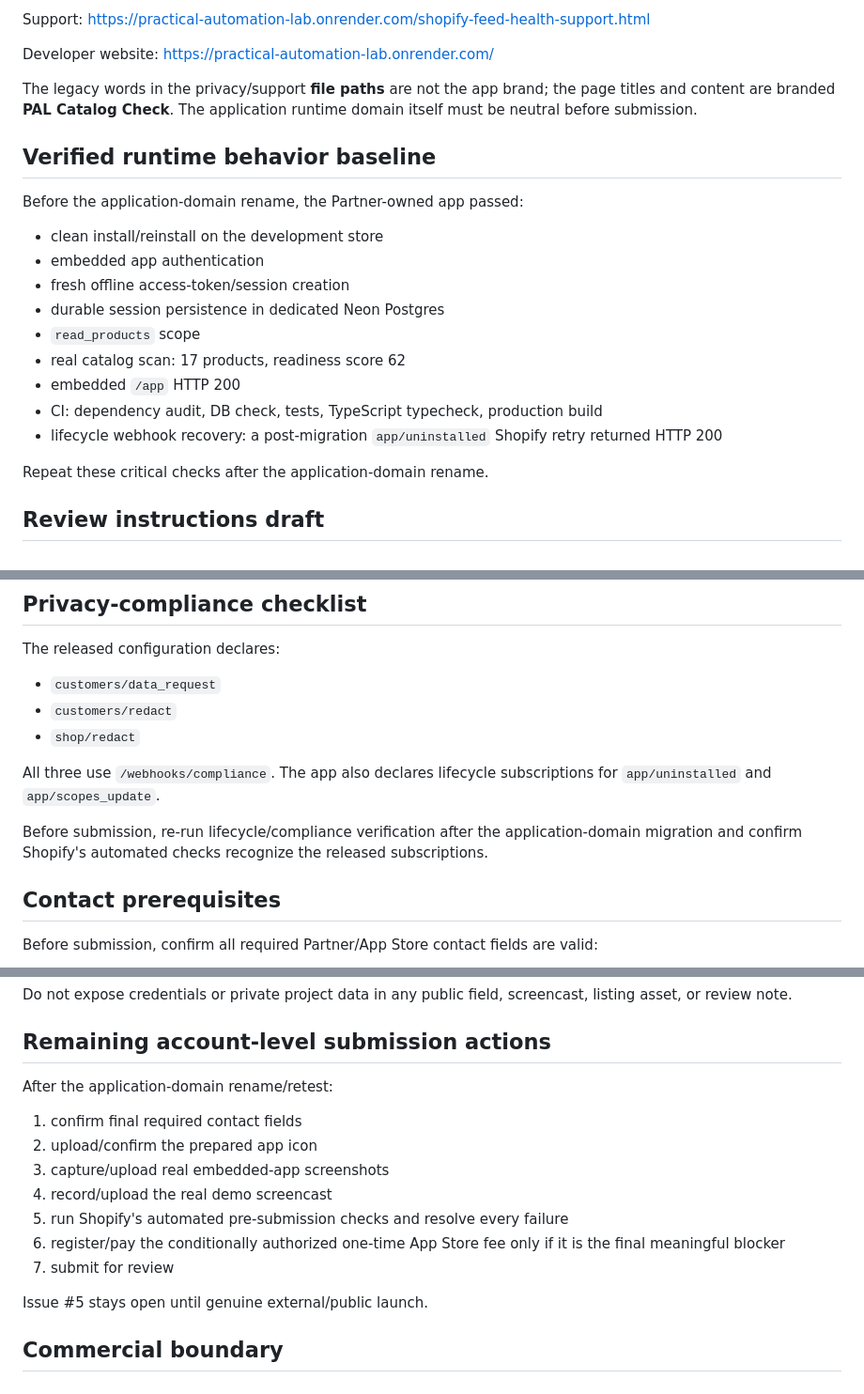
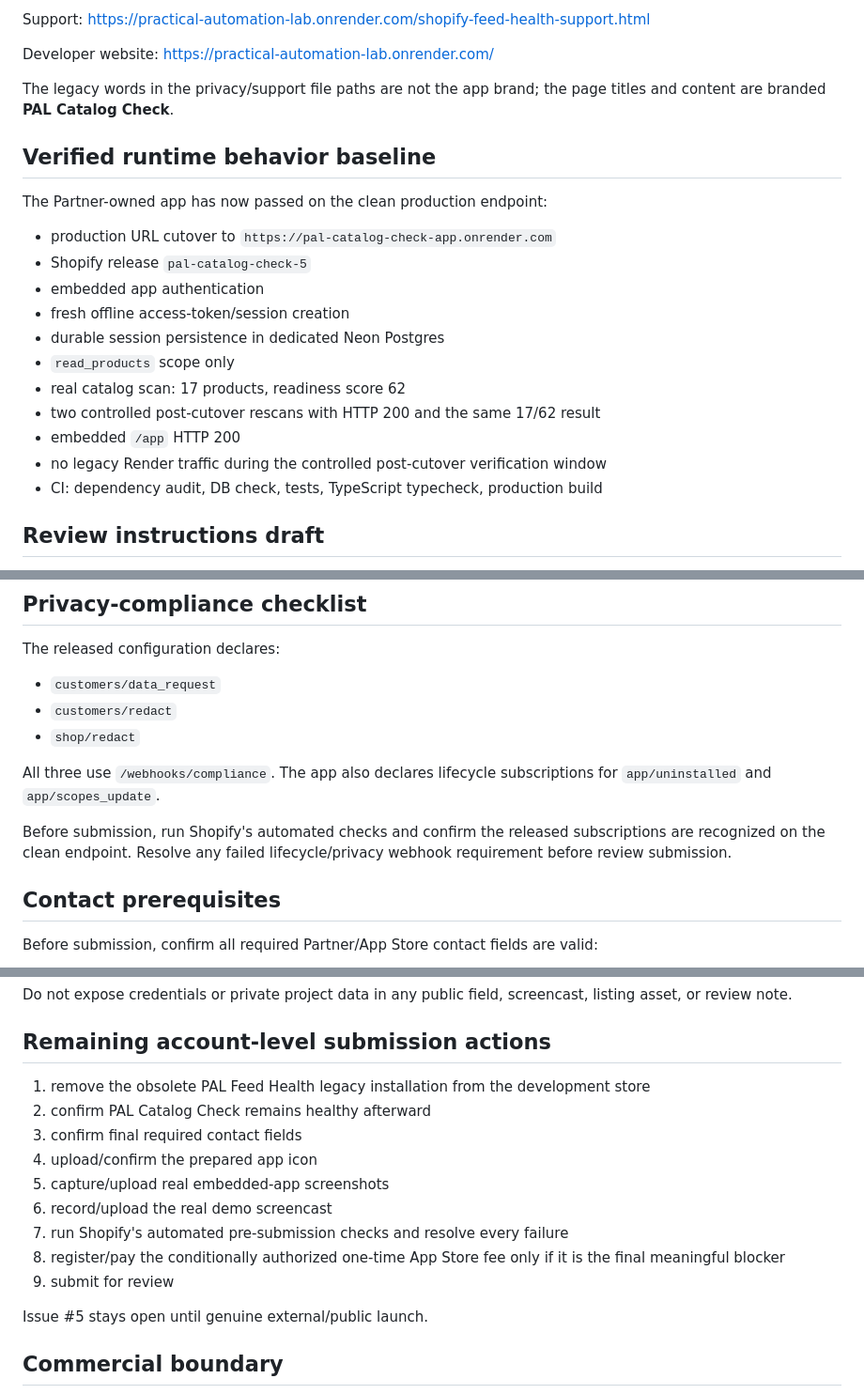
Before and after one commit to enricoaboujaoude-droid/practical-automation-lab, a Markdown page: shopify-feed-health-app/APP_STORE_LISTING.md, 3 parts joined by grey strips. Shown at 94% size. GitHub-like rendering.

Commit message:
docs: update App Store brief after clean endpoint validation

```diff
--- a/shopify-feed-health-app/APP_STORE_LISTING.md
+++ b/shopify-feed-health-app/APP_STORE_LISTING.md
@@ -114,23 +106,23 @@ https://practical-automation-lab.onrender.com/shopify-feed-health-support.html
 Developer website:
 https://practical-automation-lab.onrender.com/
 
-The legacy words in the privacy/support **file paths** are not the app brand; the page titles and content are branded **PAL Catalog Check**. The application runtime domain itself must be neutral before submission.
+The legacy words in the privacy/support file paths are not the app brand; the page titles and content are branded **PAL Catalog Check**.
 
 ## Verified runtime behavior baseline
 
-Before the application-domain rename, the Partner-owned app passed:
+The Partner-owned app has now passed on the clean production endpoint:
 
-- clean install/reinstall on the development store
+- production URL cutover to `https://pal-catalog-check-app.onrender.com`
+- Shopify release `pal-catalog-check-5`
 - embedded app authentication
 - fresh offline access-token/session creation
 - durable session persistence in dedicated Neon Postgres
-- `read_products` scope
+- `read_products` scope only
 - real catalog scan: 17 products, readiness score 62
+- two controlled post-cutover rescans with HTTP 200 and the same 17/62 result
 - embedded `/app` HTTP 200
+- no legacy Render traffic during the controlled post-cutover verification window
 - CI: dependency audit, DB check, tests, TypeScript typecheck, production build
-- lifecycle webhook recovery: a post-migration `app/uninstalled` Shopify retry returned HTTP 200
-
-Repeat these critical checks after the application-domain rename.
 
 ## Review instructions draft
 
@@ -181,7 +173,7 @@ The released configuration declares:
 
 All three use `/webhooks/compliance`. The app also declares lifecycle subscriptions for `app/uninstalled` and `app/scopes_update`.
 
-Before submission, re-run lifecycle/compliance verification after the application-domain migration and confirm Shopify's automated checks recognize the released subscriptions.
+Before submission, run Shopify's automated checks and confirm the released subscriptions are recognized on the clean endpoint. Resolve any failed lifecycle/privacy webhook requirement before review submission.
 
 ## Contact prerequisites
 
@@ -196,15 +188,15 @@ Do not expose credentials or private project data in any public field, screencas
 
 ## Remaining account-level submission actions
 
-After the application-domain rename/retest:
-
-1. confirm final required contact fields
-2. upload/confirm the prepared app icon
-3. capture/upload real embedded-app screenshots
-4. record/upload the real demo screencast
-5. run Shopify's automated pre-submission checks and resolve every failure
-6. register/pay the conditionally authorized one-time App Store fee only if it is the final meaningful blocker
-7. submit for review
+1. remove the obsolete PAL Feed Health legacy installation from the development store
+2. confirm PAL Catalog Check remains healthy afterward
+3. confirm final required contact fields
+4. upload/confirm the prepared app icon
+5. capture/upload real embedded-app screenshots
+6. record/upload the real demo screencast
+7. run Shopify's automated pre-submission checks and resolve every failure
+8. register/pay the conditionally authorized one-time App Store fee only if it is the final meaningful blocker
+9. submit for review
 
 Issue #5 stays open until genuine external/public launch.
 
```
Also changed, not shown: other parts of shopify-feed-health-app/APP_STORE_LISTING.md (+9 -17 lines).
